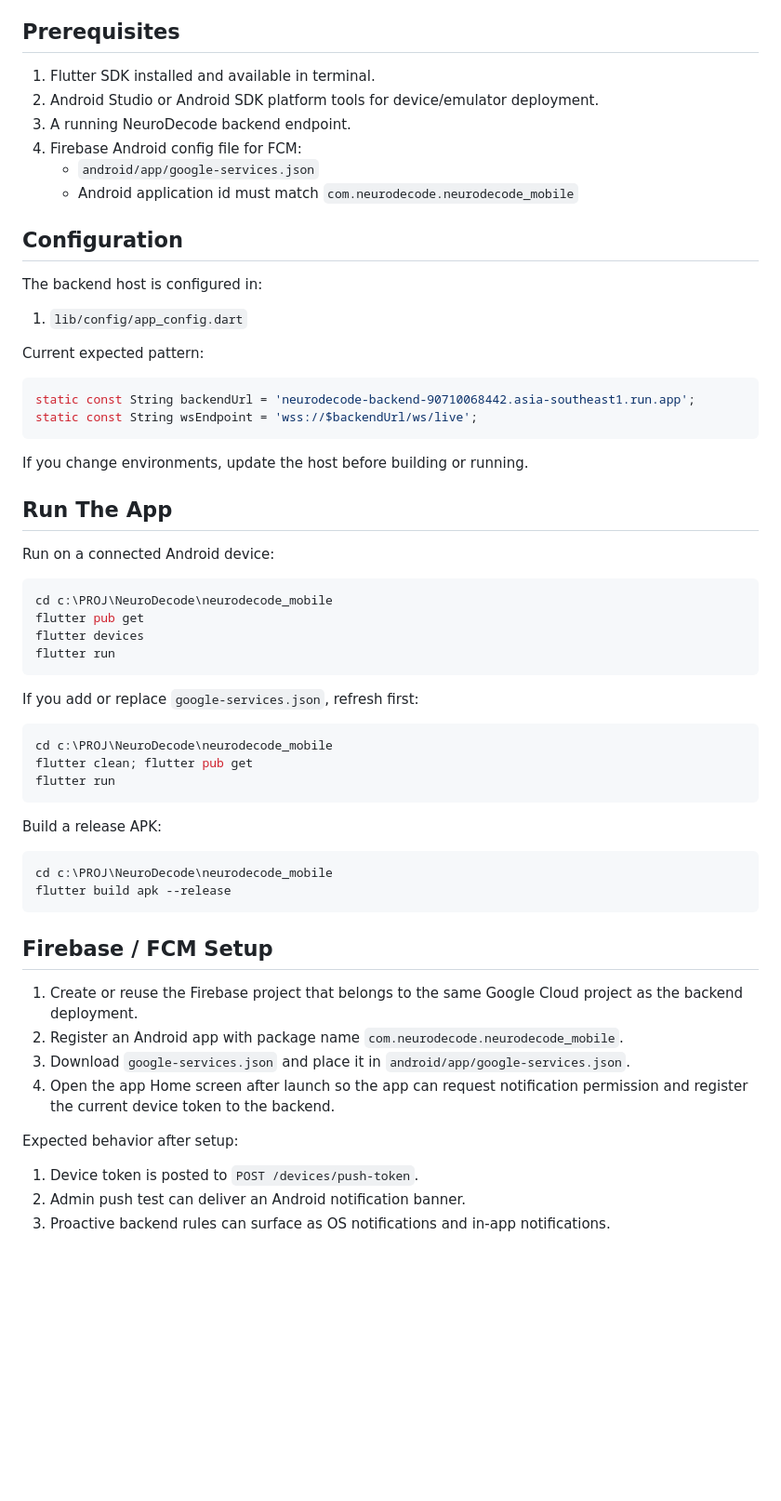
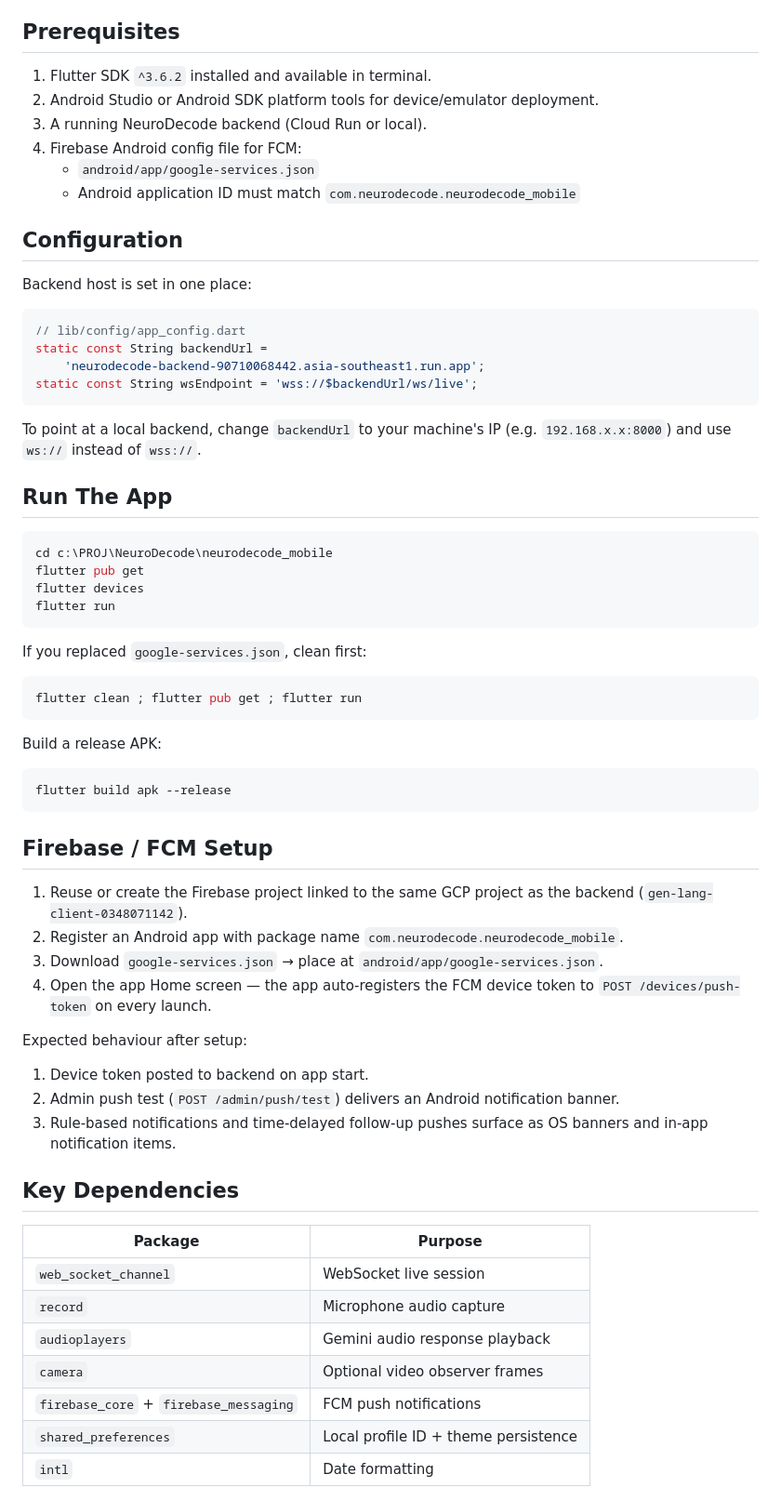
Before and after one commit to Psianturi/neuro-decode, a Markdown page: neurodecode_mobile/README.md, the part around one of its changes. Shown at 93% size. GitHub-like rendering; blank space fills up the shorter version.

````diff
--- a/neurodecode_mobile/README.md
+++ b/neurodecode_mobile/README.md
@@ -37,31 +67,27 @@ This app helps caregivers or parents get real-time support during stressful sens
 
 ## Prerequisites
 
-1. Flutter SDK installed and available in terminal.
+1. Flutter SDK `^3.6.2` installed and available in terminal.
 2. Android Studio or Android SDK platform tools for device/emulator deployment.
-3. A running NeuroDecode backend endpoint.
+3. A running NeuroDecode backend (Cloud Run or local).
 4. Firebase Android config file for FCM:
-	- `android/app/google-services.json`
-	- Android application id must match `com.neurodecode.neurodecode_mobile`
+   - `android/app/google-services.json`
+   - Android application ID must match `com.neurodecode.neurodecode_mobile`
 
 ## Configuration
 
-The backend host is configured in:
-
-1. `lib/config/app_config.dart`
-
-Current expected pattern:
+Backend host is set in one place:
 
 ```dart
-static const String backendUrl = 'neurodecode-backend-90710068442.asia-southeast1.run.app';
+// lib/config/app_config.dart
+static const String backendUrl =
+    'neurodecode-backend-90710068442.asia-southeast1.run.app';
 static const String wsEndpoint = 'wss://$backendUrl/ws/live';
 ```
 
-If you change environments, update the host before building or running.
+To point at a local backend, change `backendUrl` to your machine's IP (e.g. `192.168.x.x:8000`) and use `ws://` instead of `wss://`.
 
 ## Run The App
-
-Run on a connected Android device:
 
 ```powershell
 cd c:\PROJ\NeuroDecode\neurodecode_mobile
@@ -70,30 +96,40 @@ flutter devices
 flutter run
 ```
 
-If you add or replace `google-services.json`, refresh first:
+If you replaced `google-services.json`, clean first:
 
 ```powershell
-cd c:\PROJ\NeuroDecode\neurodecode_mobile
-flutter clean; flutter pub get
-flutter run
+flutter clean ; flutter pub get ; flutter run
 ```
 
 Build a release APK:
 
 ```powershell
-cd c:\PROJ\NeuroDecode\neurodecode_mobile
 flutter build apk --release
 ```
 
 ## Firebase / FCM Setup
 
-1. Create or reuse the Firebase project that belongs to the same Google Cloud project as the backend deployment.
+1. Reuse or create the Firebase project linked to the same GCP project as the backend (`gen-lang-client-0348071142`).
 2. Register an Android app with package name `com.neurodecode.neurodecode_mobile`.
-3. Download `google-services.json` and place it in `android/app/google-services.json`.
-4. Open the app Home screen after launch so the app can request notification permission and register the current device token to the backend.
+3. Download `google-services.json` → place at `android/app/google-services.json`.
+4. Open the app Home screen — the app auto-registers the FCM device token to `POST /devices/push-token` on every launch.
 
-Expected behavior after setup:
+Expected behaviour after setup:
 
-1. Device token is posted to `POST /devices/push-token`.
-2. Admin push test can deliver an Android notification banner.
-3. Proactive backend rules can surface as OS notifications and in-app notifications.
+1. Device token posted to backend on app start.
+2. Admin push test (`POST /admin/push/test`) delivers an Android notification banner.
+3. Rule-based notifications and time-delayed follow-up pushes surface as OS banners and in-app notification items.
+
+## Key Dependencies
+
+| Package | Purpose |
+|---|---|
+| `web_socket_channel` | WebSocket live session |
+| `record` | Microphone audio capture |
+| `audioplayers` | Gemini audio response playback |
+| `camera` | Optional video observer frames |
+| `firebase_core` + `firebase_messaging` | FCM push notifications |
+| `shared_preferences` | Local profile ID + theme persistence |
+| `intl` | Date formatting |
+
````
Also changed, not shown: other parts of neurodecode_mobile/README.md (+73 -31 lines), README.md (+69 -18 lines).
